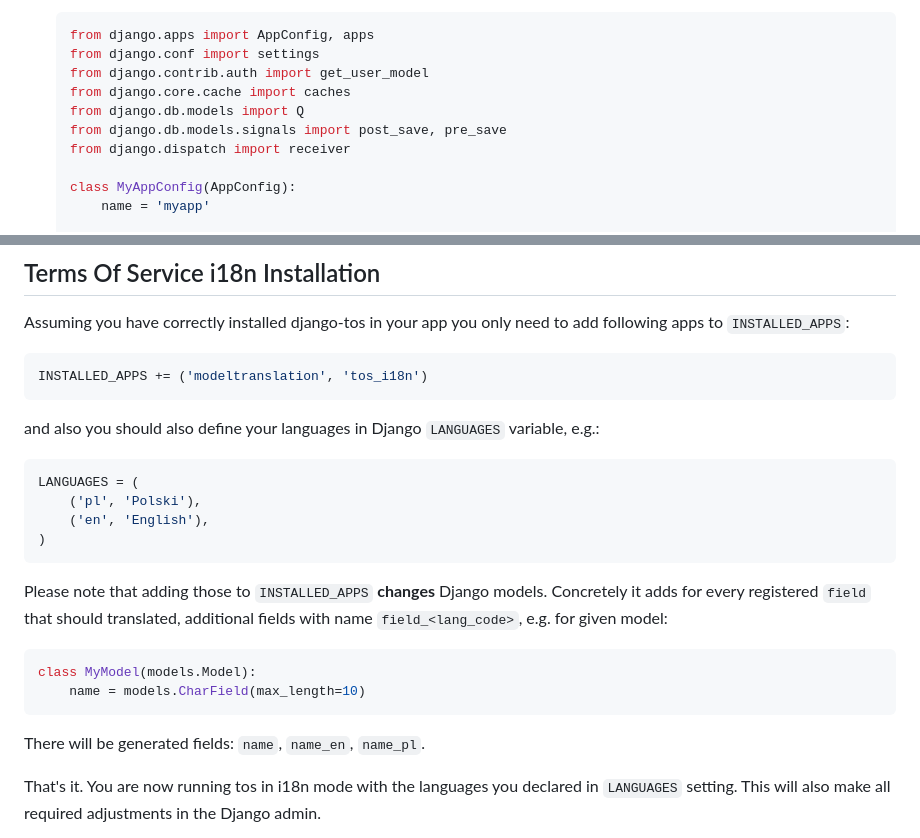
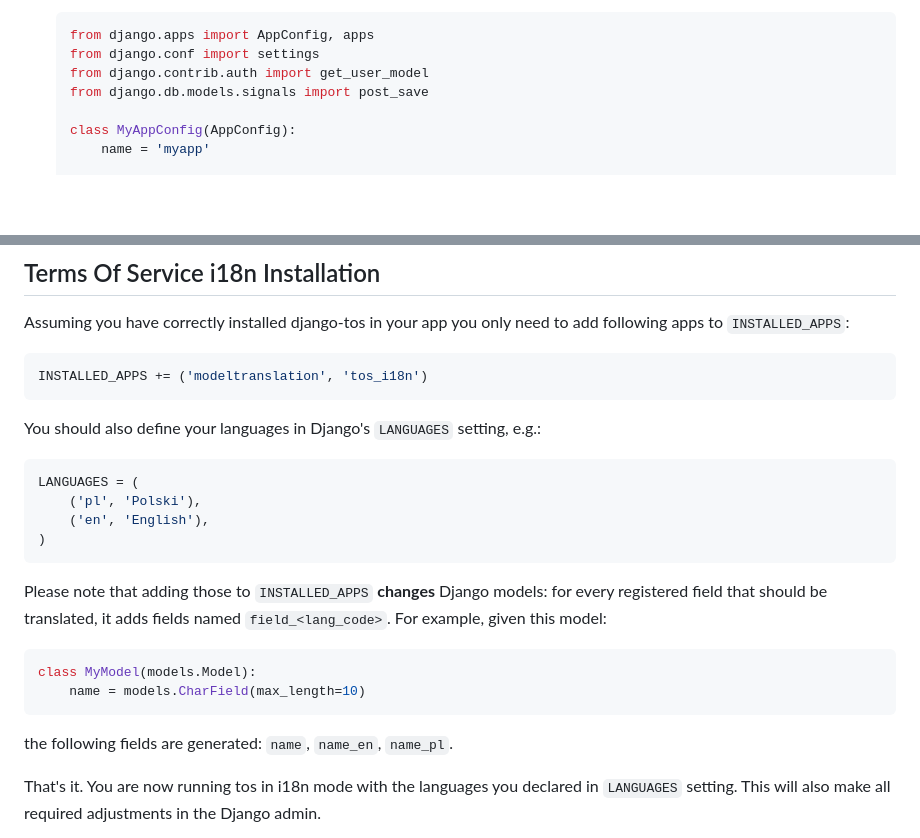
Before and after one commit to revsys/django-tos, a Markdown page: README.md, 2 parts joined by grey strips. Drawn GitHub-style; blank space fills up the shorter version.

Commit message:
Polish README: trim unused imports in the AppConfig example and fix i18n grammar

````diff
--- a/README.md
+++ b/README.md
@@ -149,10 +149,7 @@ INSTALLED_APPS = (
    from django.apps import AppConfig, apps
    from django.conf import settings
    from django.contrib.auth import get_user_model
-   from django.core.cache import caches
-   from django.db.models import Q
-   from django.db.models.signals import post_save, pre_save
-   from django.dispatch import receiver
+   from django.db.models.signals import post_save
 
    class MyAppConfig(AppConfig):
        name = 'myapp'
@@ -181,8 +178,7 @@ add following apps to `INSTALLED_APPS`:
 INSTALLED_APPS += ('modeltranslation', 'tos_i18n')
 ```
 
-and also you should also define your languages in Django `LANGUAGES` variable,
-e.g.:
+You should also define your languages in Django's `LANGUAGES` setting, e.g.:
 
 ```python
 LANGUAGES = (
@@ -191,16 +187,16 @@ LANGUAGES = (
 )
 ```
 
-Please note that adding those to `INSTALLED_APPS` **changes** Django models.
-Concretely it adds for every registered `field` that should translated,
-additional fields with name `field_<lang_code>`, e.g. for given model:
+Please note that adding those to `INSTALLED_APPS` **changes** Django models: for
+every registered field that should be translated, it adds fields named
+`field_<lang_code>`. For example, given this model:
 
 ```python
 class MyModel(models.Model):
     name = models.CharField(max_length=10)
 ```
 
-There will be generated fields: `name`, `name_en`, `name_pl`.
+the following fields are generated: `name`, `name_en`, `name_pl`.
 
 That's it. You are now running tos in i18n mode with the languages you declared
 in `LANGUAGES` setting. This will also make all required adjustments in the
````
